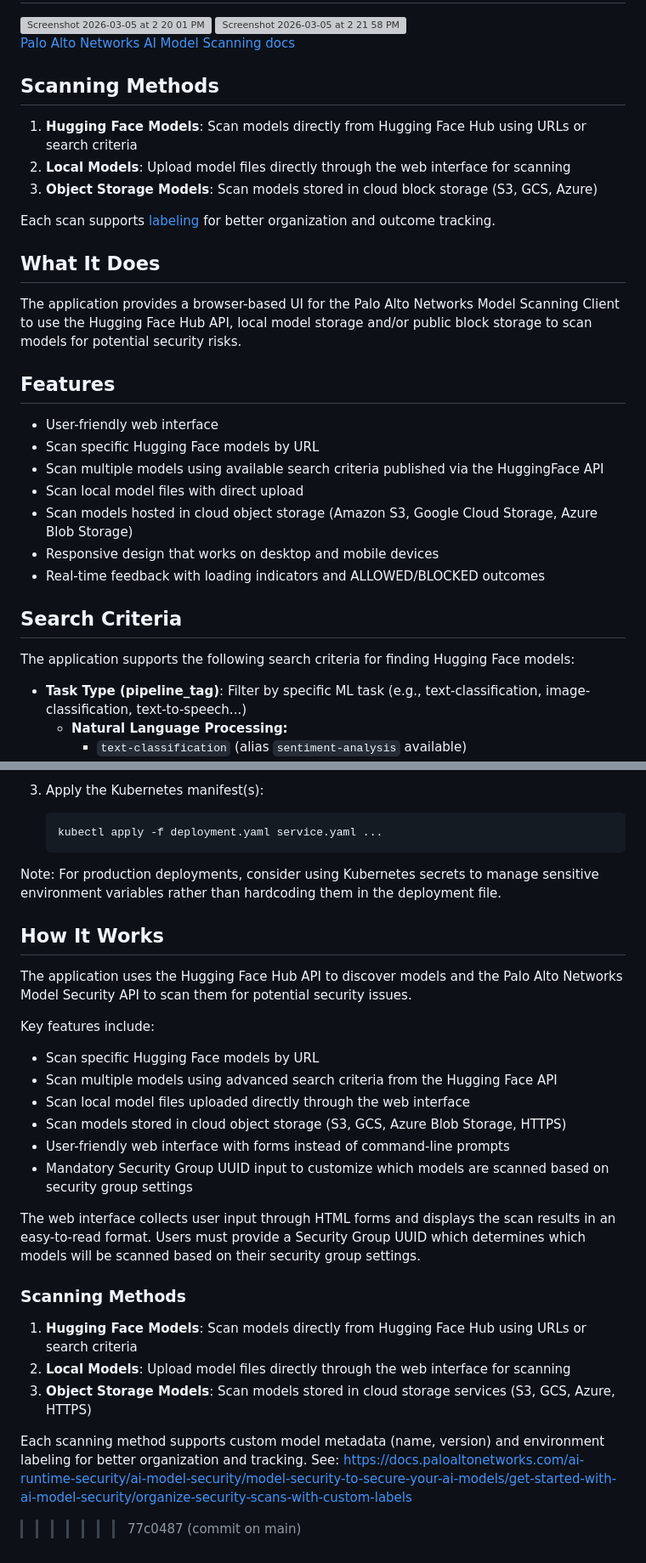
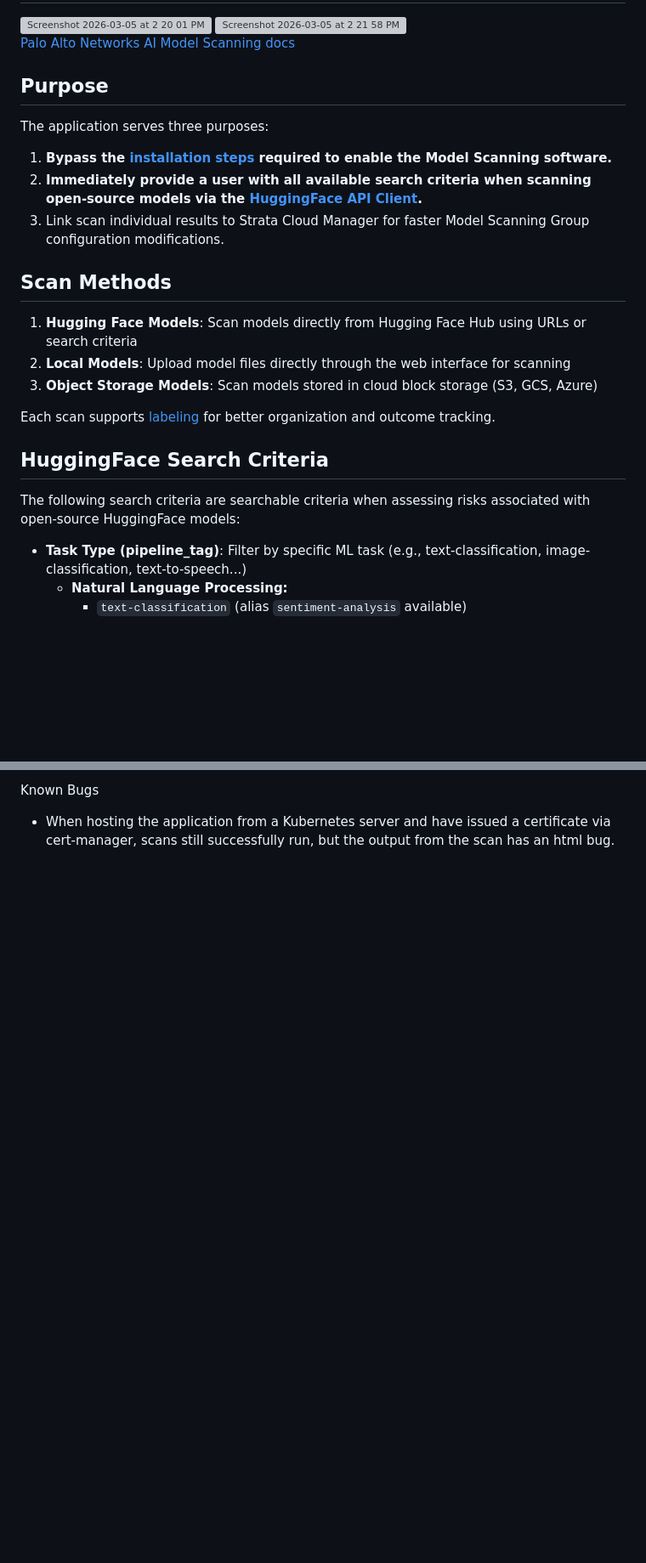
Before and after one commit to jefrihillon/panModelScanner, a Markdown page: README.md, 2 parts joined by grey strips. Shown at 85% size. Rendered like a GitHub page; blank space fills up the shorter version; grey boxes are pictures that could not be loaded.

````diff
--- a/README.md
+++ b/README.md
@@ -6,31 +6,22 @@
 
 [Palo Alto Networks AI Model Scanning docs](https://docs.paloaltonetworks.com/ai-runtime-security/ai-model-security/model-security-to-secure-your-ai-models/get-started-with-ai-model-security)
 
-## Scanning Methods
+## Purpose
+The application serves three purposes:
+  1. **Bypass the [installation steps](https://docs.paloaltonetworks.com/ai-runtime-security/ai-model-security/model-security-to-secure-your-ai-models/get-started-with-ai-model-security) required to enable the Model Scanning software.**
+  2. **Immediately provide a user with all available search criteria when scanning open-source models via the [HuggingFace API Client](https://huggingface.co/docs/huggingface_hub/en/package_reference/hf_api).**
+  3. Link scan individual results to Strata Cloud Manager for faster Model Scanning Group configuration modifications.
 
+## Scan Methods
 1. **Hugging Face Models**: Scan models directly from Hugging Face Hub using URLs or search criteria
 2. **Local Models**: Upload model files directly through the web interface for scanning
 3. **Object Storage Models**: Scan models stored in cloud block storage (S3, GCS, Azure)
 
 Each scan supports [labeling](https://docs.paloaltonetworks.com/ai-runtime-security/ai-model-security/model-security-to-secure-your-ai-models/get-started-with-ai-model-security/organize-security-scans-with-custom-labels) for better organization and outcome tracking.
 
-## What It Does
 
-The application provides a browser-based UI for the Palo Alto Networks Model Scanning Client to use the Hugging Face Hub API, local model storage and/or public block storage to scan models for potential security risks.
-
-## Features
-
-- User-friendly web interface
-- Scan specific Hugging Face models by URL
-- Scan multiple models using available search criteria published via the HuggingFace API
-- Scan local model files with direct upload
-- Scan models hosted in cloud object storage (Amazon S3, Google Cloud Storage, Azure Blob Storage)
-- Responsive design that works on desktop and mobile devices
-- Real-time feedback with loading indicators and ALLOWED/BLOCKED outcomes
-
-## Search Criteria
-
-The application supports the following search criteria for finding Hugging Face models:
+## HuggingFace Search Criteria
+The following search criteria are searchable criteria when assessing risks associated with open-source HuggingFace models:
 - **Task Type (pipeline_tag)**: Filter by specific ML task (e.g., text-classification, image-classification, text-to-speech...)
   - **Natural Language Processing:**
     - `text-classification` (alias `sentiment-analysis` available)
@@ -249,29 +189,2 @@ To deploy the application to a Kubernetes cluster:
-3. Apply the Kubernetes manifest(s):
-   ```bash
-   kubectl apply -f deployment.yaml service.yaml ...
-   ```
-
-Note: For production deployments, consider using Kubernetes secrets to manage sensitive environment variables rather than hardcoding them in the deployment file.
-
-## How It Works
-
-The application uses the Hugging Face Hub API to discover models and the Palo Alto Networks Model Security API to scan them for potential security issues.
-
-Key features include:
-- Scan specific Hugging Face models by URL
-- Scan multiple models using advanced search criteria from the Hugging Face API
-- Scan local model files uploaded directly through the web interface
-- Scan models stored in cloud object storage (S3, GCS, Azure Blob Storage, HTTPS)
-- User-friendly web interface with forms instead of command-line prompts
-- Mandatory Security Group UUID input to customize which models are scanned based on security group settings
-
-The web interface collects user input through HTML forms and displays the scan results in an easy-to-read format. Users must provide a Security Group UUID which determines which models will be scanned based on their security group settings.
-
-### Scanning Methods
-
-1. **Hugging Face Models**: Scan models directly from Hugging Face Hub using URLs or search criteria
-2. **Local Models**: Upload model files directly through the web interface for scanning
-3. **Object Storage Models**: Scan models stored in cloud storage services (S3, GCS, Azure, HTTPS)
-
-Each scanning method supports custom model metadata (name, version) and environment labeling for better organization and tracking.  See: https://docs.paloaltonetworks.com/ai-runtime-security/ai-model-security/model-security-to-secure-your-ai-models/get-started-with-ai-model-security/organize-security-scans-with-custom-labels
->>>>>>> 77c0487 (commit on main)
+Known Bugs
+ - When hosting the application from a Kubernetes server and have issued a certificate via cert-manager, scans still successfully run, but the output from the scan has an html bug.
````
Also changed, not shown: other parts of README.md (+4 -55 lines).
